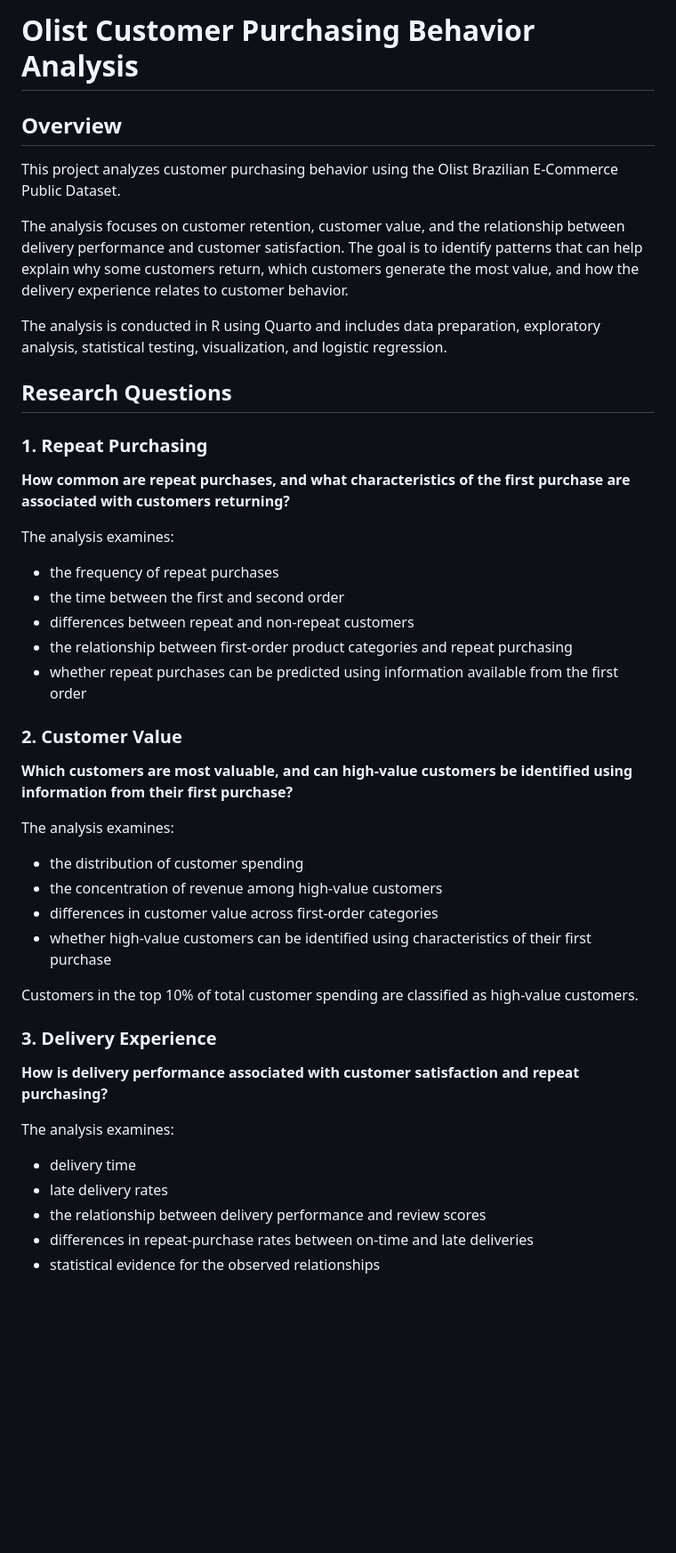
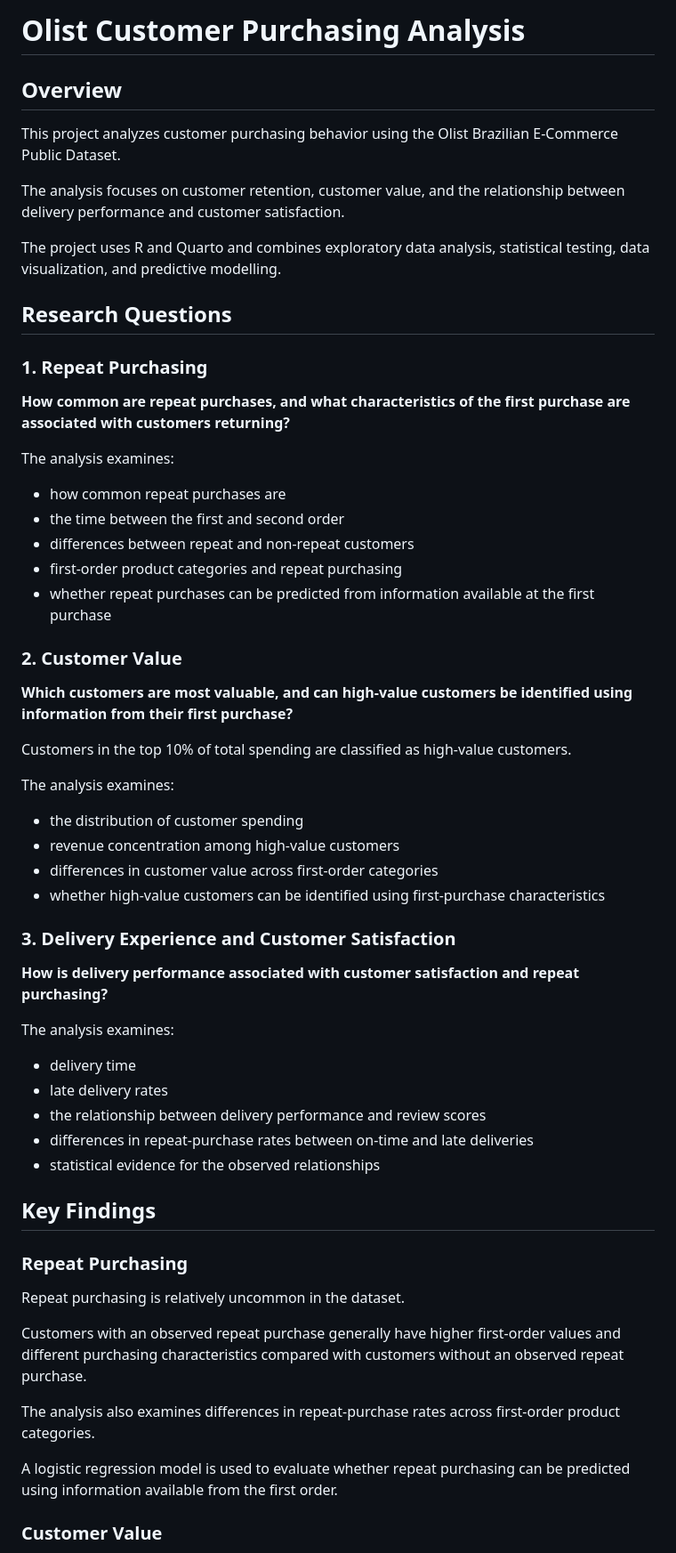
Before and after one commit to eetutammi/olist-customer-purchasing-analysis, a Markdown page: README.md, the part around one of its changes. Shown at 89% size. Drawn GitHub-style; blank space fills up the shorter version.

```diff
--- a/README.md
+++ b/README.md
@@ -1,12 +1,12 @@
-# Olist Customer Purchasing Behavior Analysis
+# Olist Customer Purchasing Analysis
 
 ## Overview
 
 This project analyzes customer purchasing behavior using the Olist Brazilian E-Commerce Public Dataset.
 
-The analysis focuses on customer retention, customer value, and the relationship between delivery performance and customer satisfaction. The goal is to identify patterns that can help explain why some customers return, which customers generate the most value, and how the delivery experience relates to customer behavior.
+The analysis focuses on customer retention, customer value, and the relationship between delivery performance and customer satisfaction.
 
-The analysis is conducted in R using Quarto and includes data preparation, exploratory analysis, statistical testing, visualization, and logistic regression.
+The project uses R and Quarto and combines exploratory data analysis, statistical testing, data visualization, and predictive modelling.
 
 ## Research Questions
 
@@ -16,26 +16,26 @@ The analysis is conducted in R using Quarto and includes data preparation, explo
 
 The analysis examines:
 
-- the frequency of repeat purchases
+- how common repeat purchases are
 - the time between the first and second order
 - differences between repeat and non-repeat customers
-- the relationship between first-order product categories and repeat purchasing
-- whether repeat purchases can be predicted using information available from the first order
+- first-order product categories and repeat purchasing
+- whether repeat purchases can be predicted from information available at the first purchase
 
 ### 2. Customer Value
 
 **Which customers are most valuable, and can high-value customers be identified using information from their first purchase?**
 
+Customers in the top 10% of total spending are classified as high-value customers.
+
 The analysis examines:
 
 - the distribution of customer spending
-- the concentration of revenue among high-value customers
+- revenue concentration among high-value customers
 - differences in customer value across first-order categories
-- whether high-value customers can be identified using characteristics of their first purchase
+- whether high-value customers can be identified using first-purchase characteristics
 
-Customers in the top 10% of total customer spending are classified as high-value customers.
-
-### 3. Delivery Experience
+### 3. Delivery Experience and Customer Satisfaction
 
 **How is delivery performance associated with customer satisfaction and repeat purchasing?**
 
@@ -47,3 +47,17 @@ The analysis examines:
 - differences in repeat-purchase rates between on-time and late deliveries
 - statistical evidence for the observed relationships
 
+## Key Findings
+
+### Repeat Purchasing
+
+Repeat purchasing is relatively uncommon in the dataset.
+
+Customers with an observed repeat purchase generally have higher first-order values and different purchasing characteristics compared with customers without an observed repeat purchase.
+
+The analysis also examines differences in repeat-purchase rates across first-order product categories.
+
+A logistic regression model is used to evaluate whether repeat purchasing can be predicted using information available from the first order.
+
+### Customer Value
+
```
Also changed, not shown: other parts of README.md (+72 -26 lines).
